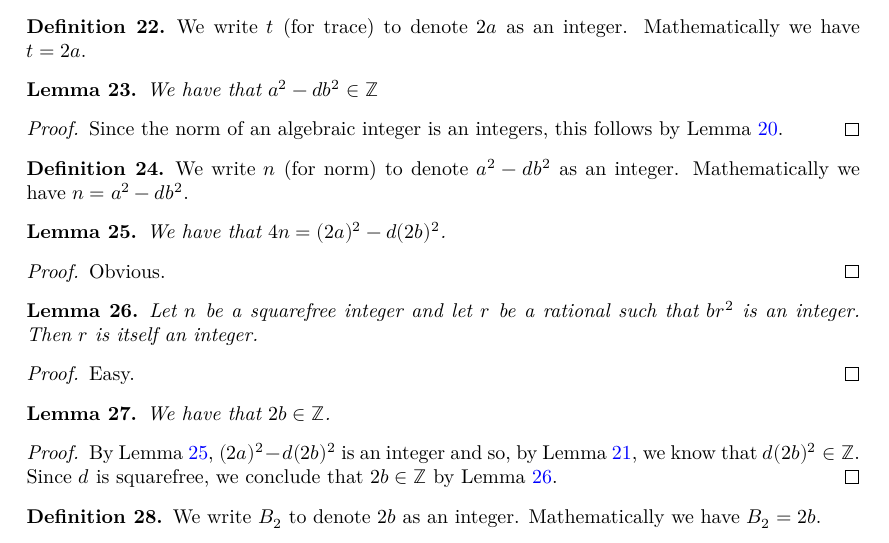
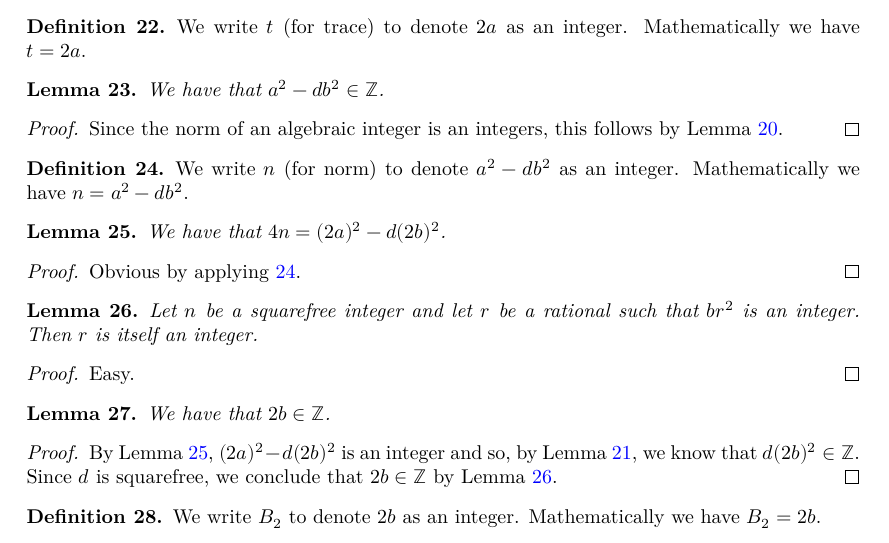
Before and after one commit to pitmonticone/QuadraticIntegers, a LaTeX document (blueprint/src/print.tex, which reads blueprint/src/chapter/quadratic_integers-formalisation.tex): part of page 5 of 7, cut so that both start at the same text. Compiled offline with XeLaTeX.

Commit message:
cleanup formalisation-oriented doc

```diff
--- a/blueprint/src/chapter/quadratic_integers-formalisation.tex
+++ b/blueprint/src/chapter/quadratic_integers-formalisation.tex
@@ -125,7 +125,7 @@ We now suppose that $z \in \mathcal{O}_K$.
 \end{lemma}
 \begin{proof}
   \uses{n_spec}
-  Obvious.
+  Obvious by applying \ref{n_spec}.
 \end{proof}
 
 \begin{lemma} \label{squarefree_mul}
@@ -144,7 +144,7 @@ We now suppose that $z \in \mathcal{O}_K$.
   We have that $2b \in \Z$.
 \end{lemma}
 \begin{proof}
-  \uses{four_n, squarefree_mul}
+  \uses{four_n, trace_int, squarefree_mul}
   By Lemma \ref{four_n}, $(2a)^2 - d(2b)^2$ is an integer and so, by Lemma \ref{trace_int},
   we know that $d(2b)^2 \in \Z$. Since $d$ is squarefree, we conclude that $2b \in \Z$ by Lemma \ref{squarefree_mul}.
 \end{proof}
```
Also changed, not shown: blueprint/src/chapter/quadratic_integers-formalisation.tex (6 more changed lines).
